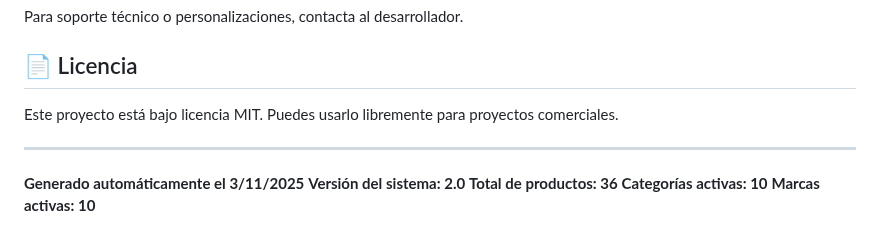
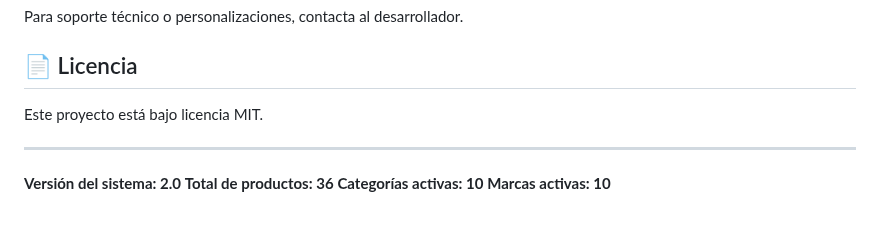
Before and after one commit to jacketsmaster-droid/noseraspe.com, a Markdown page: README.md, the part around the change. Drawn GitHub-style; blank space fills up the shorter version.

```diff
--- a/README.md
+++ b/README.md
@@ -119,11 +119,9 @@ Sitio web completo para tienda de equipamiento motociclista con sistema de admin
 Para soporte técnico o personalizaciones, contacta al desarrollador.
 
 ## 📄 Licencia
-Este proyecto está bajo licencia MIT. Puedes usarlo libremente para proyectos comerciales.
+Este proyecto está bajo licencia MIT.
 
 ---
-
-**Generado automáticamente el 3/11/2025**
 **Versión del sistema: 2.0**
 **Total de productos: 36**
 **Categorías activas: 10**
```
